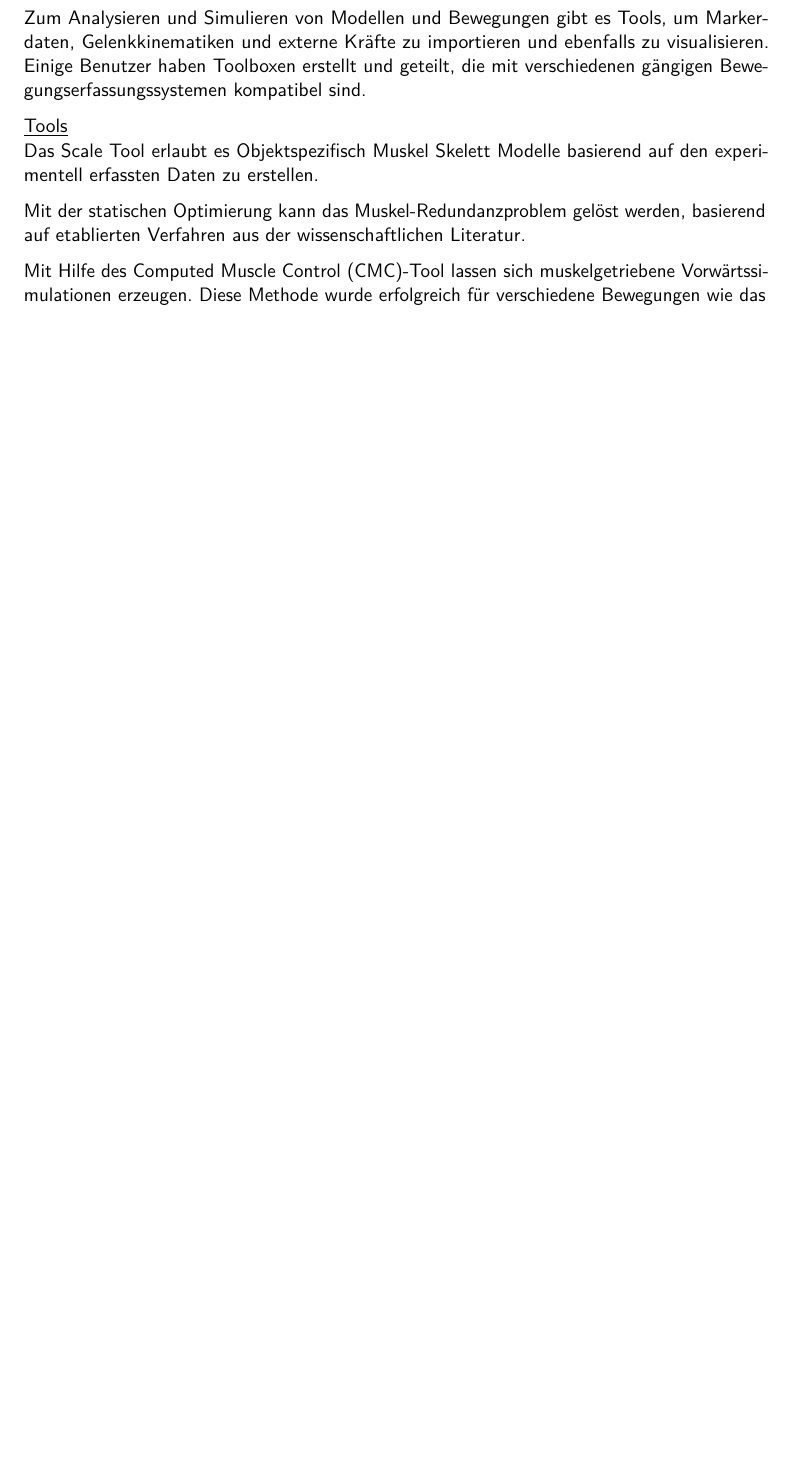
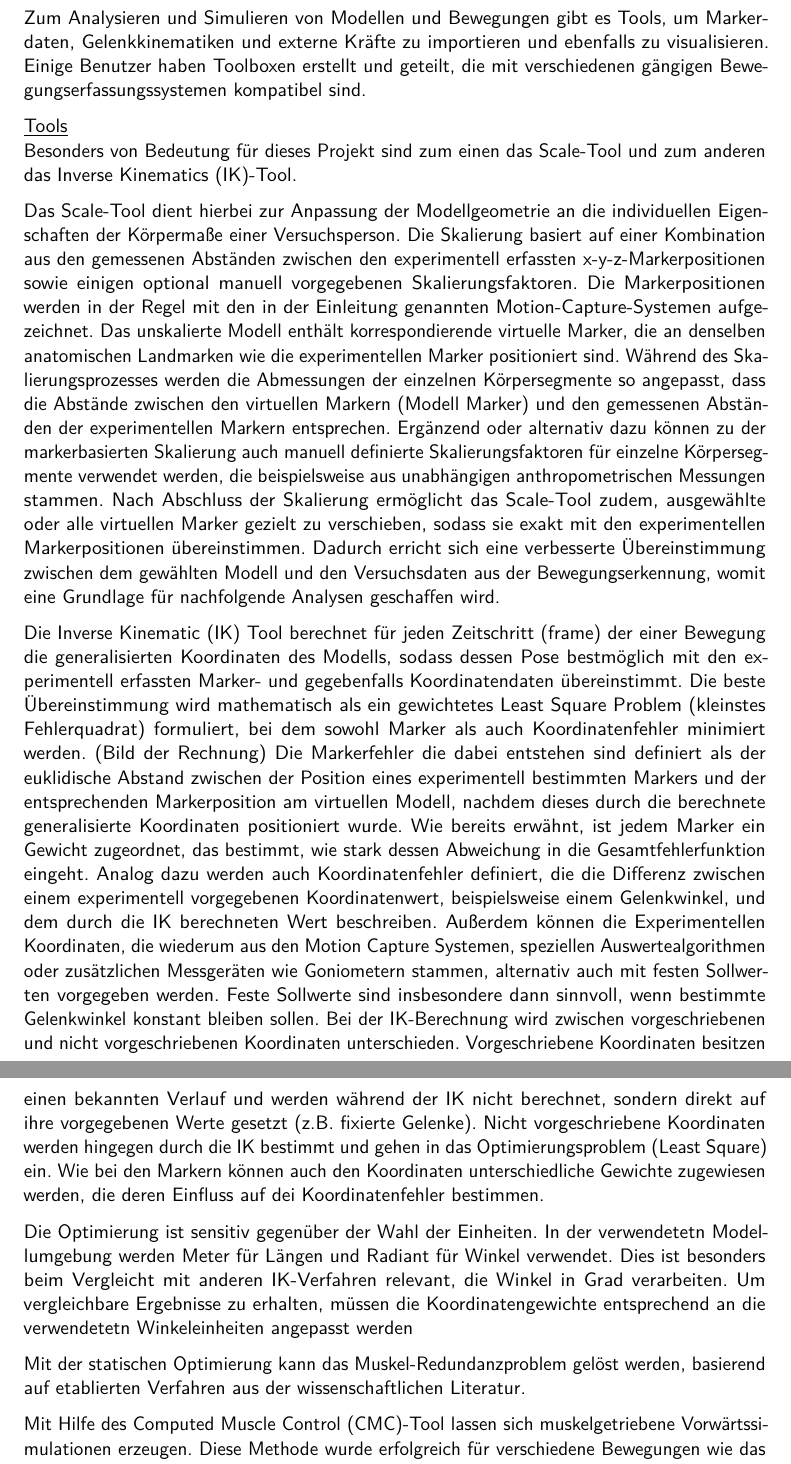
Before and after one commit to PhilippSG/Markerlose-Bewegungserfassung, a LaTeX document (Bericht/main.tex, which reads Bericht/hauptteil/h1a.tex): part of page 7 of 29 before the commit and two parts of pages 7 and 8 of 30 after it, the two joined at a grey line, cut so that both start at the same text, the shorter picture padded with empty space. Compiled offline with pdfLaTeX.

Commit message:
Ergänzung Bericht

```diff
--- a/Bericht/hauptteil/h1a.tex
+++ b/Bericht/hauptteil/h1a.tex
@@ -71,8 +71,49 @@ haben Toolboxen erstellt und geteilt, die mit verschiedenen gängigen Bewegungse
 kompatibel sind.
 
 \underline{Tools}\newline
-Das Scale Tool erlaubt es Objektspezifisch Muskel Skelett Modelle basierend auf den experimentell
-erfassten Daten zu erstellen.
+Besonders von Bedeutung für dieses Projekt sind zum einen das Scale-Tool und zum anderen das Inverse
+Kinematics (IK)-Tool.
+
+Das Scale-Tool dient hierbei zur Anpassung der Modellgeometrie an die individuellen Eigenschaften der Körpermaße
+einer Versuchsperson. Die Skalierung basiert auf einer Kombination aus den gemessenen Abständen zwischen den
+experimentell erfassten x-y-z-Markerpositionen sowie einigen optional manuell vorgegebenen Skalierungsfaktoren.
+Die Markerpositionen werden in der Regel mit den in der Einleitung genannten Motion-Capture-Systemen aufgezeichnet.
+Das unskalierte Modell enthält korrespondierende virtuelle Marker, die an denselben anatomischen Landmarken
+wie die experimentellen Marker positioniert sind.
+Während des Skalierungsprozesses werden die Abmessungen der einzelnen Körpersegmente so angepasst, dass
+die Abstände zwischen den virtuellen Markern (Modell Marker) und den gemessenen Abständen der experimentellen Markern entsprechen.
+Ergänzend oder alternativ dazu können zu der markerbasierten Skalierung auch manuell definierte Skalierungsfaktoren
+für einzelne Körpersegmente verwendet werden, die beispielsweise aus unabhängigen anthropometrischen Messungen stammen.
+Nach Abschluss der Skalierung ermöglicht das Scale-Tool zudem, ausgewählte oder alle virtuellen Marker gezielt
+zu verschieben, sodass sie exakt mit den experimentellen Markerpositionen übereinstimmen.
+Dadurch erricht sich eine verbesserte Übereinstimmung zwischen dem gewählten Modell und den Versuchsdaten aus der Bewegungserkennung,
+womit eine Grundlage für nachfolgende Analysen geschaffen wird.
+
+Die Inverse Kinematic (IK) Tool berechnet für jeden Zeitschritt (frame) der einer Bewegung die generalisierten Koordinaten
+des Modells, sodass dessen Pose bestmöglich mit den experimentell erfassten Marker- und gegebenfalls Koordinatendaten übereinstimmt.
+Die beste Übereinstimmung wird mathematisch als ein gewichtetes Least Square Problem (kleinstes Fehlerquadrat) formuliert, bei dem sowohl Marker als auch
+Koordinatenfehler minimiert werden.
+(Bild der Rechnung)
+Die Markerfehler die dabei entstehen sind definiert als der euklidische Abstand zwischen der Position eines experimentell bestimmten Markers
+und der entsprechenden Markerposition am virtuellen Modell, nachdem dieses durch die berechnete generalisierte Koordinaten positioniert wurde.
+Wie bereits erwähnt, ist jedem Marker ein Gewicht zugeordnet, das bestimmt, wie stark dessen Abweichung in die Gesamtfehlerfunktion eingeht.
+Analog dazu werden auch Koordinatenfehler definiert, die die Differenz zwischen einem experimentell vorgegebenen Koordinatenwert, beispielsweise
+einem Gelenkwinkel, und dem durch die IK berechneten Wert beschreiben.
+Außerdem können die Experimentellen Koordinaten, die wiederum aus den Motion Capture Systemen, speziellen Auswertealgorithmen oder zusätzlichen
+Messgeräten wie Goniometern stammen, alternativ auch mit festen Sollwerten vorgegeben werden.
+Feste Sollwerte sind insbesondere dann sinnvoll, wenn bestimmte Gelenkwinkel konstant bleiben sollen.
+Bei der IK-Berechnung wird zwischen vorgeschriebenen und nicht vorgeschriebenen Koordinaten unterschieden.
+Vorgeschriebene Koordinaten besitzen einen bekannten Verlauf und werden während der IK nicht berechnet, sondern direkt auf ihre
+vorgegebenen Werte gesetzt (z.B. fixierte Gelenke).
+Nicht vorgeschriebene Koordinaten werden hingegen durch die IK bestimmt und gehen in das Optimierungsproblem (Least Square) ein.
+Wie bei den Markern können auch den Koordinaten unterschiedliche Gewichte zugewiesen werden, die deren Einfluss auf dei Koordinatenfehler
+bestimmen.
+
+Die Optimierung ist sensitiv gegenüber der Wahl der Einheiten.
+In der verwendetetn Modellumgebung werden Meter für Längen und Radiant für Winkel verwendet.
+Dies ist besonders beim Vergleicht mit anderen IK-Verfahren relevant, die Winkel in Grad verarbeiten.
+Um vergleichbare Ergebnisse zu erhalten, müssen die Koordinatengewichte entsprechend an die verwendetetn Winkeleinheiten angepasst werden
+
 
 Mit der statischen Optimierung kann das Muskel-Redundanzproblem gelöst werden, basierend auf
 etablierten Verfahren aus der wissenschaftlichen Literatur.
```
Also changed, not shown: Bericht/einleitung/e1.tex (+12 -0 lines).
